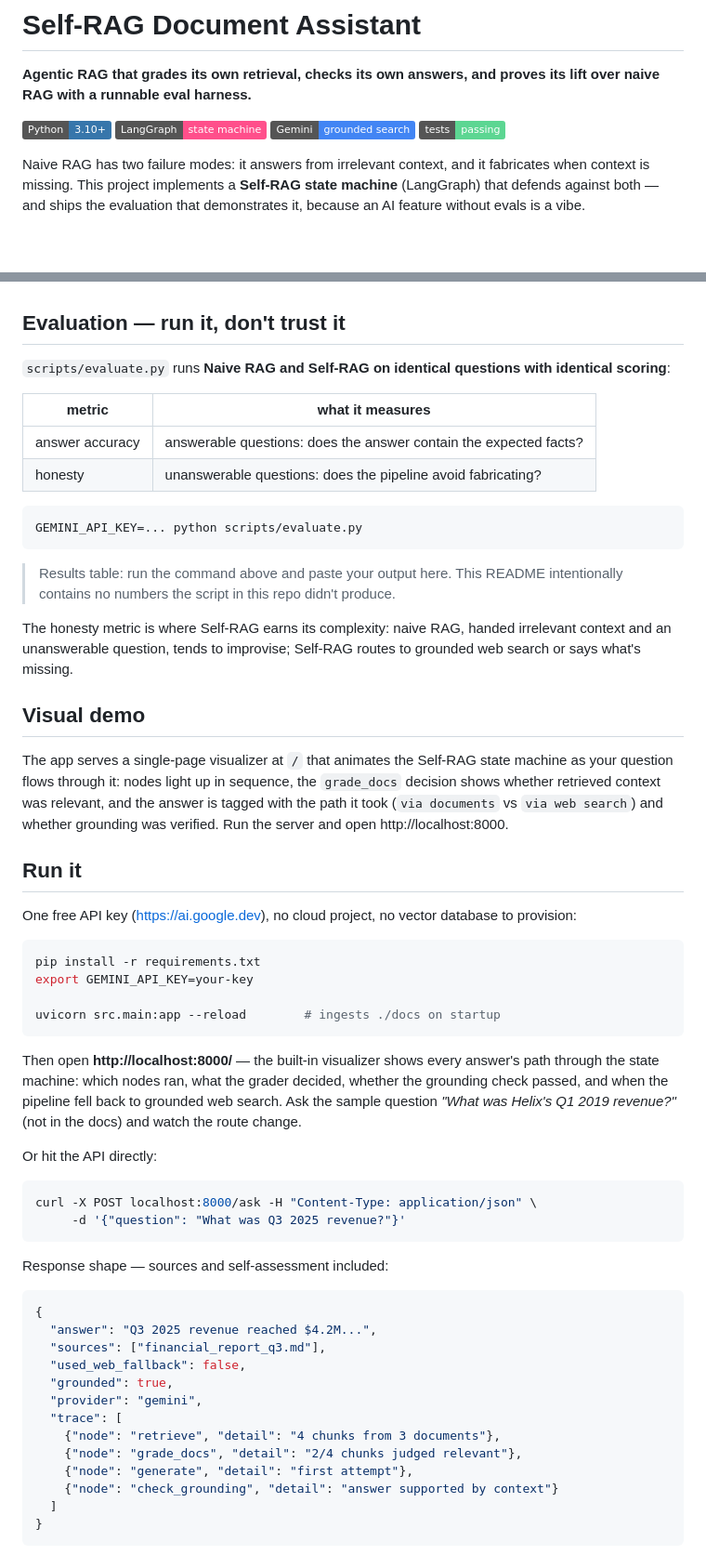
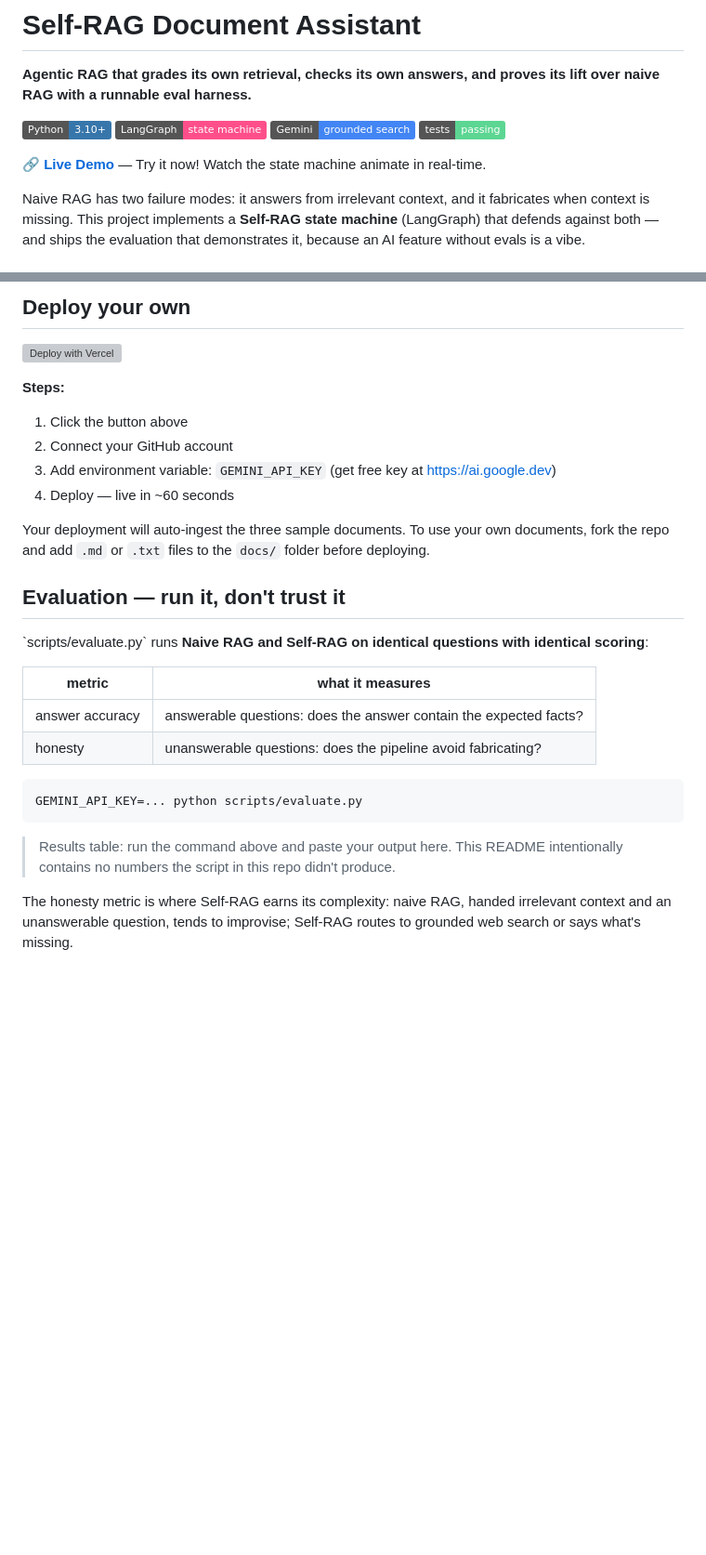
Before and after one commit to ShrinikaTelu/Enterprise-Document-Assistant, a Markdown page: README.md, 2 parts joined by grey strips. Shown at 93% size. GitHub-like rendering; badges without logos; blank space fills up the shorter version; grey boxes are pictures that could not be loaded.

````diff
--- a/README.md
+++ b/README.md
@@ -3,6 +3,8 @@
 **Agentic RAG that grades its own retrieval, checks its own answers, and proves its lift over naive RAG with a runnable eval harness.**
 
 ![Python](https://img.shields.io/badge/Python-3.10+-3776ab) ![LangGraph](https://img.shields.io/badge/LangGraph-state%20machine-FF4F8B) ![Gemini](https://img.shields.io/badge/Gemini-grounded%20search-4285F4) ![Tests](https://img.shields.io/badge/tests-passing-5cd692)
+
+🔗 **[Live Demo](https://enterprise-document-assistant.vercel.app/)** — Try it now! Watch the state machine animate in real-time.
 
 Naive RAG has two failure modes: it answers from irrelevant context, and it fabricates when context is missing. This project implements a **Self-RAG state machine** (LangGraph) that defends against both — and ships the evaluation that demonstrates it, because an AI feature without evals is a vibe.
 
@@ -37,6 +106,18 @@ Five nodes, each one real:
+## Deploy your own
+
+[![Deploy with Vercel](https://vercel.com/button)](https://vercel.com/new/clone?repository-url=https://github.com/ShrinikaTelu/Enterprise-Document-Assistant)
+
+**Steps:**
+1. Click the button above
+2. Connect your GitHub account
+3. Add environment variable: `GEMINI_API_KEY` (get free key at https://ai.google.dev)
+4. Deploy — live in ~60 seconds
+
+Your deployment will auto-ingest the three sample documents. To use your own documents, fork the repo and add `.md` or `.txt` files to the `docs/` folder before deploying.
+
 ## Evaluation — run it, don't trust it
 
-`scripts/evaluate.py` runs **Naive RAG and Self-RAG on identical questions with identical scoring**:
+\`scripts/evaluate.py\` runs **Naive RAG and Self-RAG on identical questions with identical scoring**:
 
 | metric | what it measures |
 |---|---|
@@ -51,53 +132,3 @@ GEMINI_API_KEY=... python scripts/evaluate.py
 
 The honesty metric is where Self-RAG earns its complexity: naive RAG, handed irrelevant context and an unanswerable question, tends to improvise; Self-RAG routes to grounded web search or says what's missing.
 
-## Visual demo
-
-The app serves a single-page visualizer at `/` that animates the Self-RAG state
-machine as your question flows through it: nodes light up in sequence, the
-`grade_docs` decision shows whether retrieved context was relevant, and the
-answer is tagged with the path it took (`via documents` vs `via web search`)
-and whether grounding was verified. Run the server and open http://localhost:8000.
-
-## Run it
-
-One free API key (https://ai.google.dev), no cloud project, no vector database to provision:
-
-```bash
-pip install -r requirements.txt
-export GEMINI_API_KEY=your-key
-
-uvicorn src.main:app --reload        # ingests ./docs on startup
-```
-
-Then open **http://localhost:8000/** — the built-in visualizer shows every
-answer's path through the state machine: which nodes ran, what the grader
-decided, whether the grounding check passed, and when the pipeline fell back
-to grounded web search. Ask the sample question *"What was Helix's Q1 2019
-revenue?"* (not in the docs) and watch the route change.
-
-Or hit the API directly:
-
-```bash
-curl -X POST localhost:8000/ask -H "Content-Type: application/json" \
-     -d '{"question": "What was Q3 2025 revenue?"}'
-```
-
-Response shape — sources and self-assessment included:
-
-```json
-{
-  "answer": "Q3 2025 revenue reached $4.2M...",
-  "sources": ["financial_report_q3.md"],
-  "used_web_fallback": false,
-  "grounded": true,
-  "provider": "gemini",
-  "trace": [
-    {"node": "retrieve", "detail": "4 chunks from 3 documents"},
-    {"node": "grade_docs", "detail": "2/4 chunks judged relevant"},
-    {"node": "generate", "detail": "first attempt"},
-    {"node": "check_grounding", "detail": "answer supported by context"}
-  ]
-}
-```
-
````
Also changed, not shown: other parts of README.md (+69 -28 lines).
